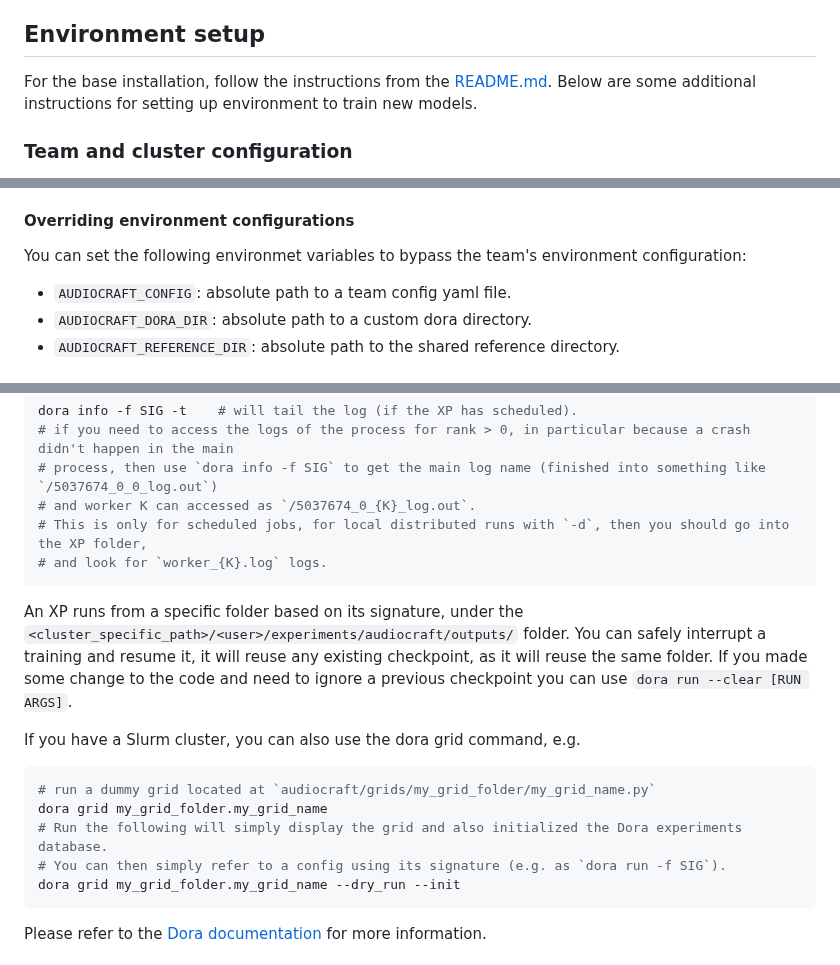
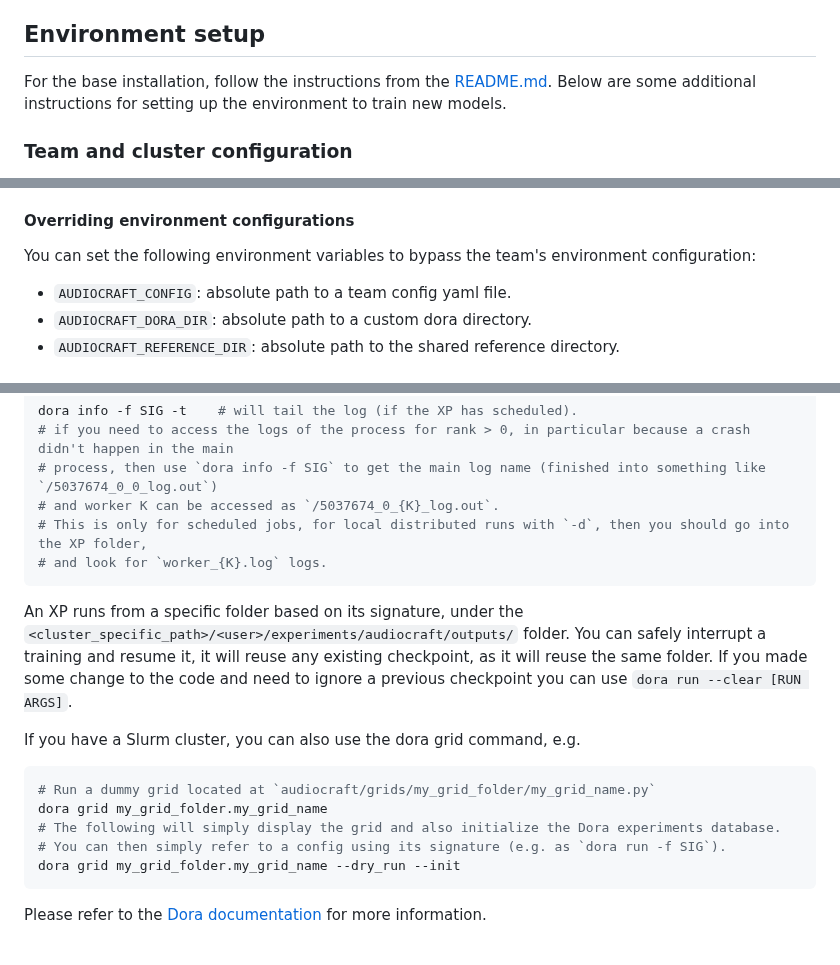
Before and after one commit to facebookresearch/audiocraft, a Markdown page: docs/TRAINING.md, 3 parts joined by grey strips. Rendered like a GitHub page.

Commit message:
docs: minor typos training.md

````diff
--- a/docs/TRAINING.md
+++ b/docs/TRAINING.md
@@ -9,7 +9,7 @@ AudioCraft training pipelines are designed to be research and experiment-friendl
 ## Environment setup
 
 For the base installation, follow the instructions from the [README.md](../README.md).
-Below are some additional instructions for setting up environment to train new models.
+Below are some additional instructions for setting up the environment to train new models.
 
 ### Team and cluster configuration
 
@@ -47,7 +47,7 @@ properly set the `dora_dir` entries.
 
 #### Overriding environment configurations
 
-You can set the following environmet variables to bypass the team's environment configuration:
+You can set the following environment variables to bypass the team's environment configuration:
 * `AUDIOCRAFT_CONFIG`: absolute path to a team config yaml file.
 * `AUDIOCRAFT_DORA_DIR`: absolute path to a custom dora directory.
 * `AUDIOCRAFT_REFERENCE_DIR`: absolute path to the shared reference directory.
@@ -276,7 +276,7 @@ dora run -d -f 81de367c dataset.batch_size=32  # start from the config of XP 81d
 dora info -f SIG -t    # will tail the log (if the XP has scheduled).
 # if you need to access the logs of the process for rank > 0, in particular because a crash didn't happen in the main
 # process, then use `dora info -f SIG` to get the main log name (finished into something like `/5037674_0_0_log.out`)
-# and worker K can accessed as `/5037674_0_{K}_log.out`.
+# and worker K can be accessed as `/5037674_0_{K}_log.out`.
 # This is only for scheduled jobs, for local distributed runs with `-d`, then you should go into the XP folder,
 # and look for `worker_{K}.log` logs.
 ```
@@ -290,9 +290,9 @@ a previous checkpoint you can use `dora run --clear [RUN ARGS]`.
 If you have a Slurm cluster, you can also use the dora grid command, e.g.
 
 ```shell
-# run a dummy grid located at `audiocraft/grids/my_grid_folder/my_grid_name.py`
+# Run a dummy grid located at `audiocraft/grids/my_grid_folder/my_grid_name.py`
 dora grid my_grid_folder.my_grid_name
-# Run the following will simply display the grid and also initialized the Dora experiments database.
+# The following will simply display the grid and also initialize the Dora experiments database.
 # You can then simply refer to a config using its signature (e.g. as `dora run -f SIG`).
 dora grid my_grid_folder.my_grid_name --dry_run --init
 ```
````
Also changed, not shown: other parts of docs/TRAINING.md (+1 -1 lines).
